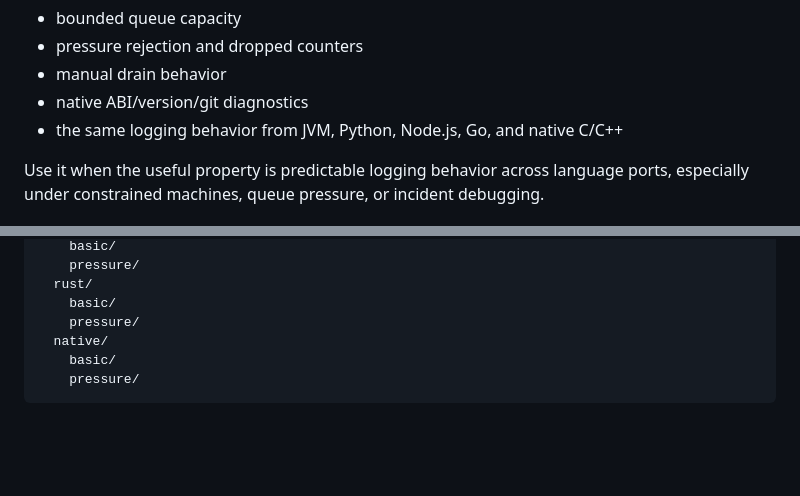
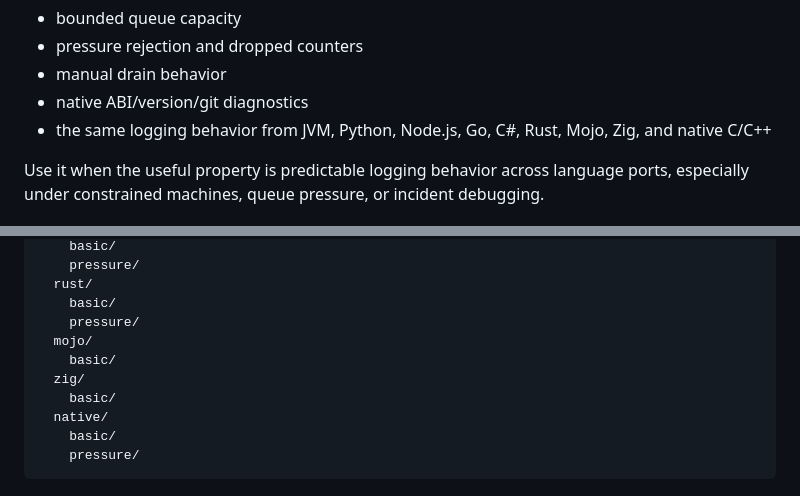
Before and after one commit to phuong-tran/coakka-samples, a Markdown page: README.md, 2 parts joined by grey strips. Drawn GitHub-style; blank space fills up the shorter version.

```diff
--- a/README.md
+++ b/README.md
@@ -885,7 +907,8 @@ The logger samples demonstrate:
 - pressure rejection and dropped counters
 - manual drain behavior
 - native ABI/version/git diagnostics
-- the same logging behavior from JVM, Python, Node.js, Go, and native C/C++
+- the same logging behavior from JVM, Python, Node.js, Go, C#, Rust, Mojo, Zig,
+  and native C/C++
 
 Use it when the useful property is predictable logging behavior across language
 ports, especially under constrained machines, queue pressure, or incident
@@ -1370,6 +1400,10 @@ logger/
   rust/
     basic/
     pressure/
+  mojo/
+    basic/
+  zig/
+    basic/
   native/
     basic/
     pressure/
```
Also changed, not shown: other parts of README.md (+31 -2 lines), docs/production-evidence.md (added, +96 -0 lines), docs/production-readiness.md (+2 -0 lines), docs/repository-boundaries.md (added, +66 -0 lines), docs/runtime-integration-guide.md (+5 -2 lines), docs/assets/container-spring-go-store.png (added), docs/assets/container-spring-go-web.png (added).
